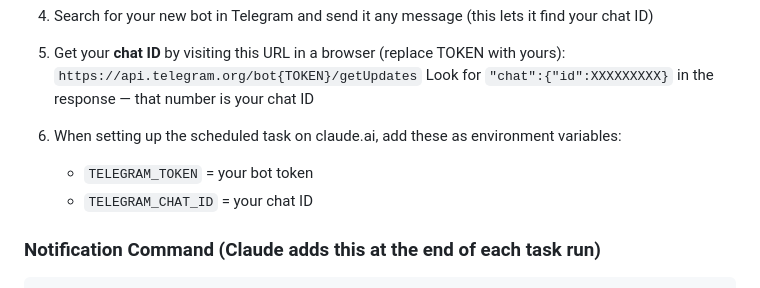
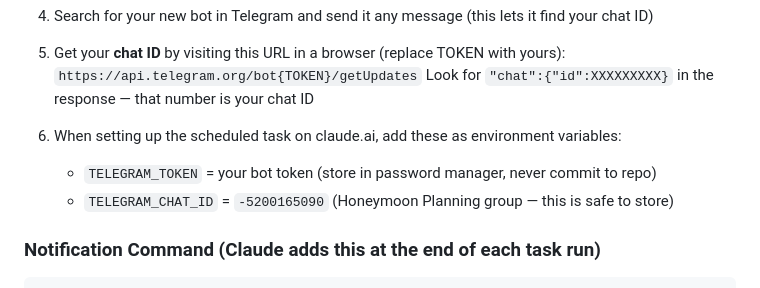
Before and after one commit to capatonx/Initial-Test, a Markdown page: PROJECT-GOALS.md, the part around the change. GitHub-like rendering.

Commit message:
Update PROJECT-GOALS.md with Telegram notification setup
Adds Telegram bot details (chat ID, notification command) and removes
sensitive token from file. Token to be stored in password manager only.

Co-Authored-By: Claude Sonnet 4.6 <noreply@anthropic.com>

```diff
--- a/PROJECT-GOALS.md
+++ b/PROJECT-GOALS.md
@@ -87,8 +87,8 @@ Two-channel approach: **GitHub email** (automatic, no setup) + **Telegram** (ins
    Look for `"chat":{"id":XXXXXXXXX}` in the response — that number is your chat ID
 
 6. When setting up the scheduled task on claude.ai, add these as environment variables:
-   - `TELEGRAM_TOKEN` = your bot token
-   - `TELEGRAM_CHAT_ID` = your chat ID
+   - `TELEGRAM_TOKEN` = your bot token (store in password manager, never commit to repo)
+   - `TELEGRAM_CHAT_ID` = `-5200165090` (Honeymoon Planning group — this is safe to store)
 
 ### Notification Command (Claude adds this at the end of each task run)
 
```
